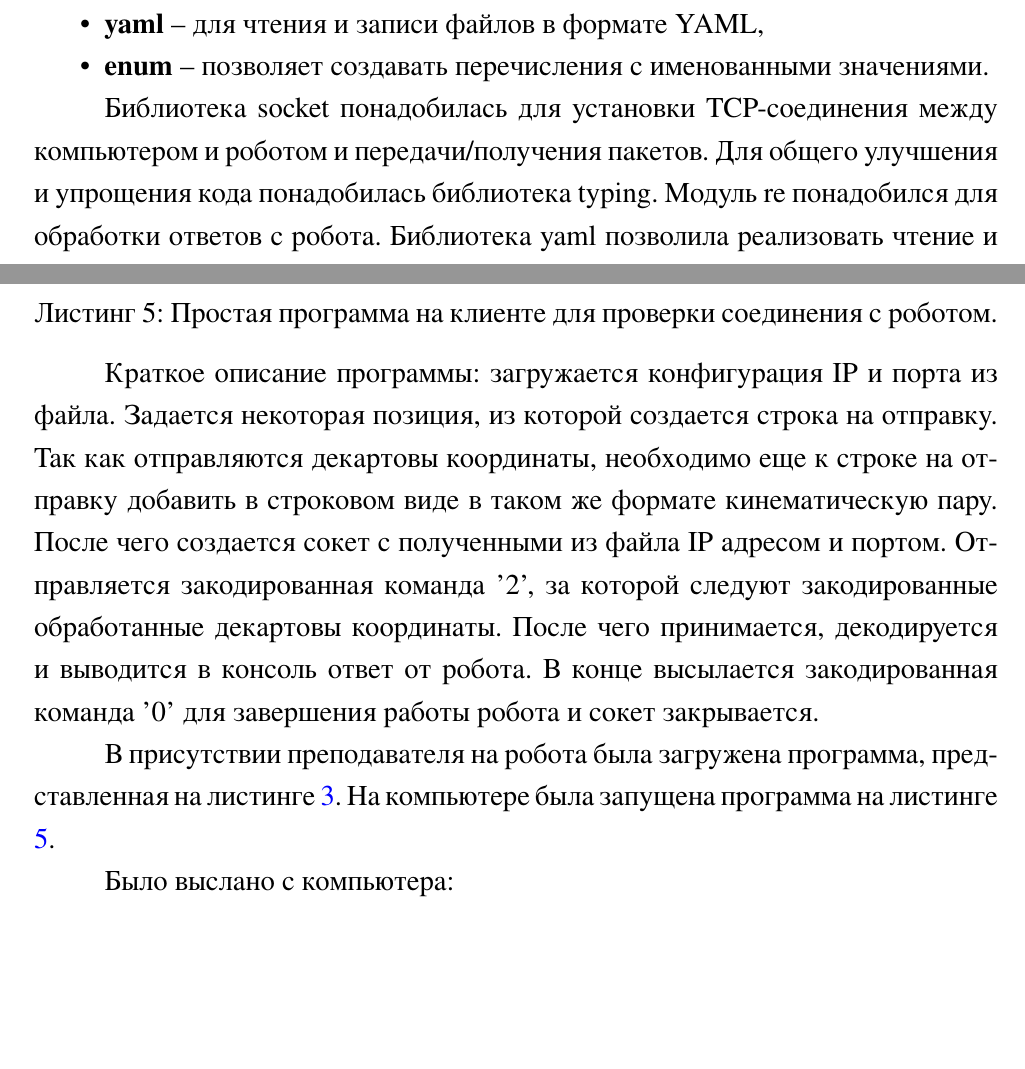
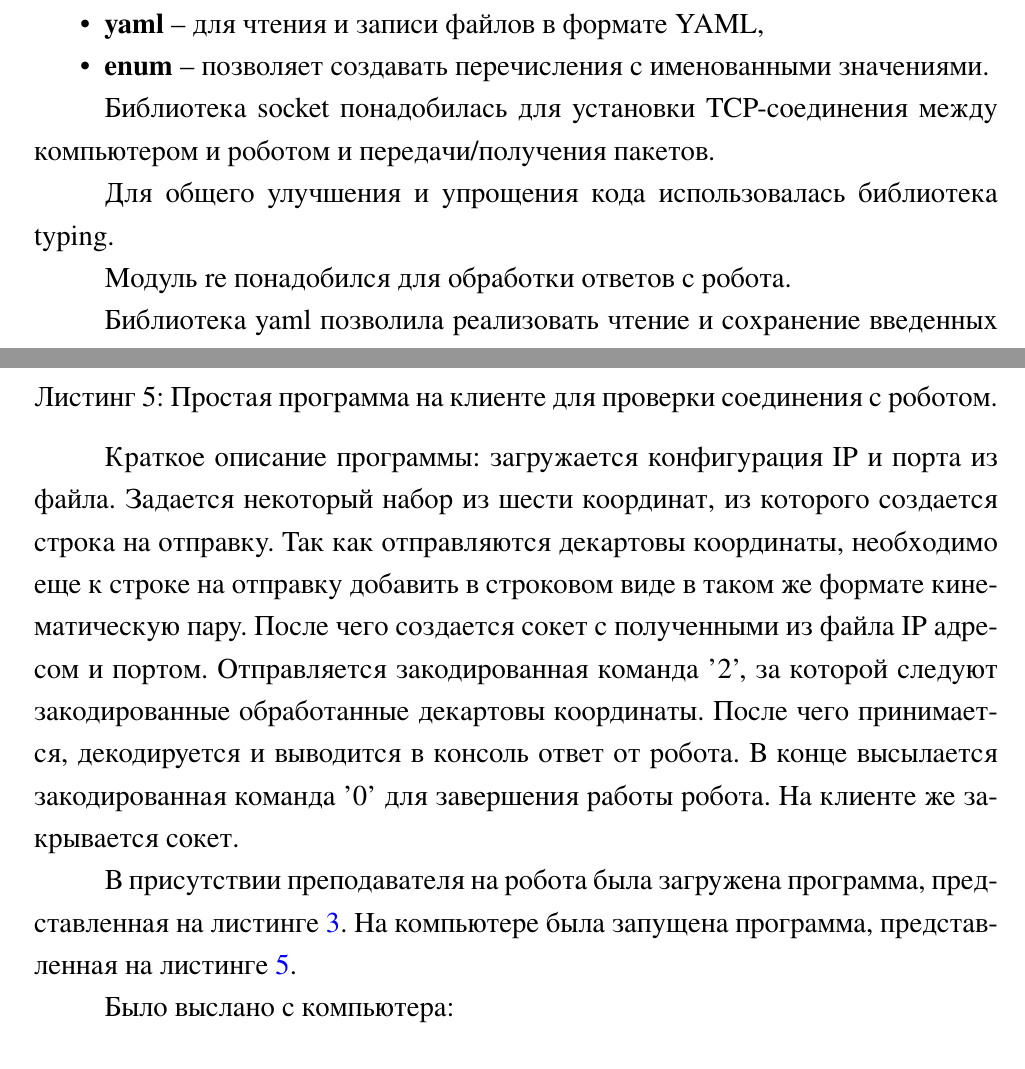
Before and after one commit to kseikoff/itmo-practice, a LaTeX document (2025/latex/practice2.tex): two parts of pages 5 and 10 of 14, joined at a grey line, cut so that both start at the same text, the shorter picture padded with empty space. The pictures show the PDF file 2025/latex/practice2.pdf that the author committed with the source.

Commit message:
some fixes

```diff
--- a/2025/latex/practice2.tex
+++ b/2025/latex/practice2.tex
@@ -222,10 +225,21 @@ MELFA-BASIC, некоторые его основные команды и опи
 
 
 Библиотека socket понадобилась для установки TCP-соединения между компьютером и роботом
-и передачи/получения пакетов. Для общего улучшения и упрощения кода понадобилась
-библиотека typing. Модуль re понадобился для обработки ответов с робота. Библиотека
+и передачи/получения пакетов.
+
+
+Для общего улучшения и упрощения кода использовалась
+библиотека typing.
+
+
+Модуль re понадобился для обработки ответов с робота.
+
+
+Библиотека
 yaml позволила реализовать чтение и сохранение введенных настроек IP и порта, чтобы
 пользователю не пришлось каждый раз вводить эти данные заново при запуске программы.
+
+
 Для перечисления команд, статусов сетевого взаимодействия с роботом,
 декартовых и сочлененных координат понадобилась библиотека enum.
 
@@ -474,20 +494,20 @@ if __name__ == "__main__":
 
 
 Краткое описание программы: загружается конфигурация IP и порта
-из файла. Задается некоторая позиция, из которой создается строка
+из файла. Задается некоторый набор из шести координат, из которого создается строка
 на отправку. Так как отправляются декартовы координаты, необходимо
 еще к строке на отправку добавить в строковом виде в таком же
 формате кинематическую пару. После чего создается сокет
 с полученными из файла IP адресом и портом. Отправляется закодированная команда '2',
 за которой следуют закодированные обработанные декартовы координаты.
 После чего принимается, декодируется и выводится в консоль ответ от робота.
-В конце высылается закодированная команда '0' для завершения работы робота
-и сокет закрывается.
+В конце высылается закодированная команда '0' для завершения работы робота.
+На клиенте же закрывается сокет.
 
 
 В присутствии преподавателя на робота была загружена программа,
 представленная на листинге \ref{lst:mbtest}. На компьютере
-была запущена программа на листинге \ref{lst:testpy}.
+была запущена программа, представленная на листинге \ref{lst:testpy}.
 
 
 Было выслано с компьютера:
```
Also changed, not shown: 2025/latex/practice2.pdf, 2025/latex/practice2.tex (19 more changed lines), 1 other file.
